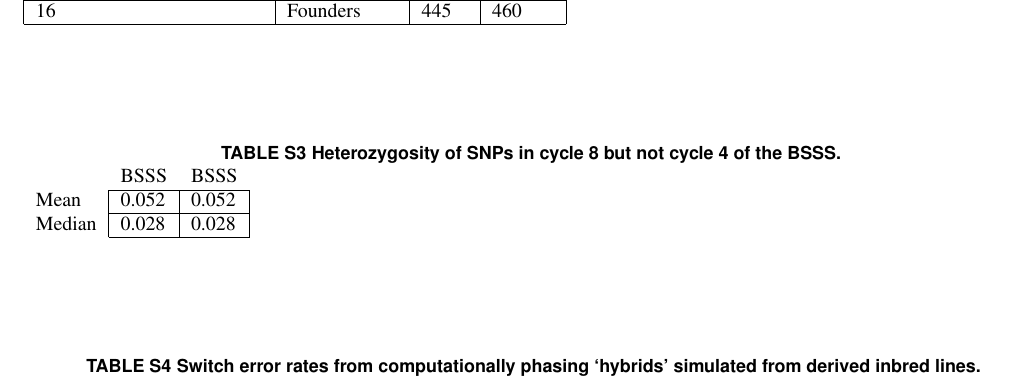
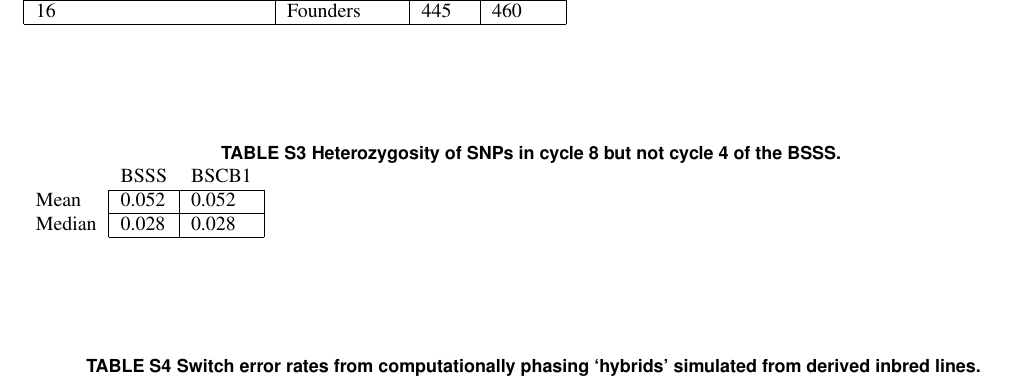
Before and after one commit to jpgerke/RRS56k, a LaTeX document (main.tex, which reads sup1.tex): part of page 19 of 19, cut so that both start at the same text. Compiled offline with pdfLaTeX.

Commit message:
fixed label in Table S3

```diff
--- a/sup1.tex
+++ b/sup1.tex
@@ -195,7 +195,7 @@ Backgrounds of the founder inbreds are from \citet{hagdorn2003molecular}}
 \begin{table}
 \caption{Heterozygosity of SNPs in cycle 8 but not cycle 4 of the BSSS. }
 \begin{tabular}{  l | l | l | }
-\multicolumn{1}{l}{} & \multicolumn{1}{l}{BSSS} & \multicolumn{1}{l}{BSSS}   \\ \cline{2-3}
+\multicolumn{1}{l}{} & \multicolumn{1}{l}{BSSS} & \multicolumn{1}{l}{BSCB1}   \\ \cline{2-3}
 	Mean & 0.052 & 0.052   \\ \cline{2-3}
 	Median & 0.028 & 0.028   \\ \cline{2-3}
 \end{tabular}
```
